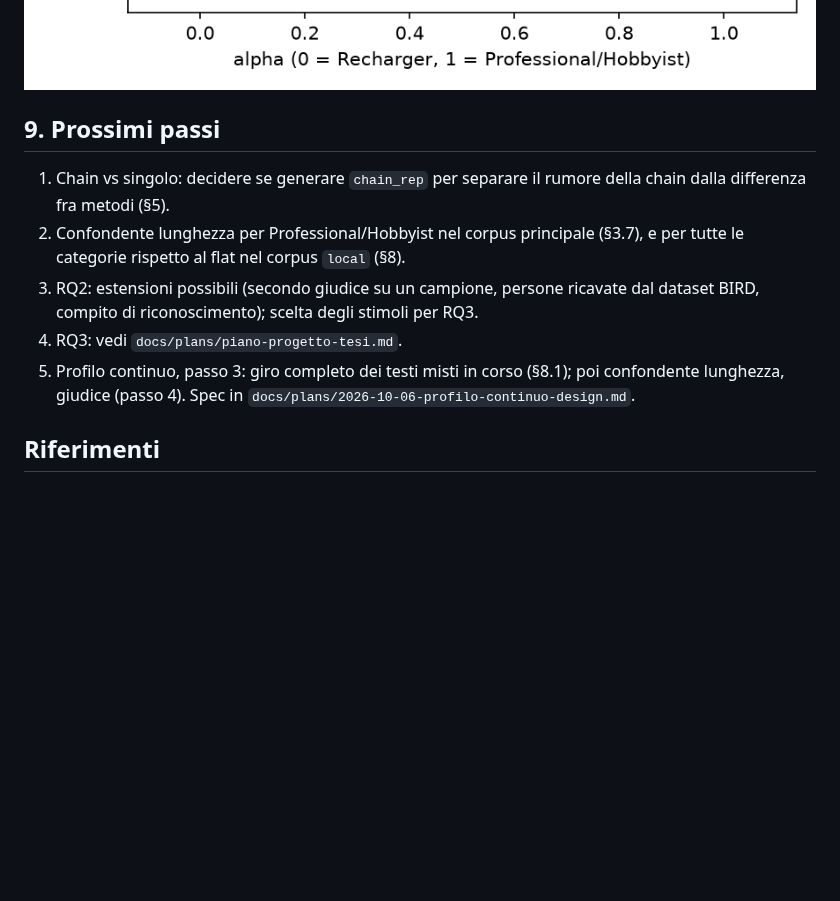
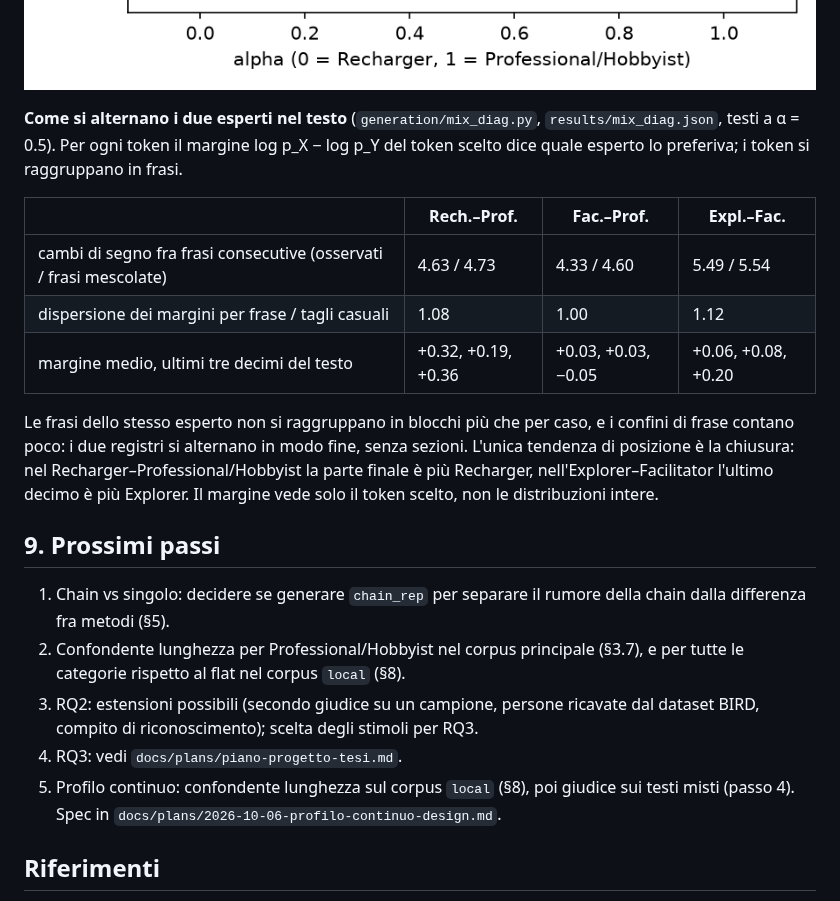
Before and after one commit to massidale/museumbot, a Markdown page: docs/report-stato-progetto.md, the part around one of its changes. Drawn GitHub-style; blank space fills up the shorter version.

```diff
--- a/docs/report-stato-progetto.md
+++ b/docs/report-stato-progetto.md
@@ -760,5 +756,21 @@ Explorer–Facilitator.
 
 ![Posizione dei testi misti per α, Recharger → Professional/Hobbyist](../figures/mixed_qwen_recharger+professional_hobbyist.png)
+
+**Come si alternano i due esperti nel testo** (`generation/mix_diag.py`,
+`results/mix_diag.json`, testi a α = 0.5). Per ogni token il margine log p_X − log p_Y del
+token scelto dice quale esperto lo preferiva; i token si raggruppano in frasi.
+
+| | Rech.–Prof. | Fac.–Prof. | Expl.–Fac. |
+|---|---|---|---|
+| cambi di segno fra frasi consecutive (osservati / frasi mescolate) | 4.63 / 4.73 | 4.33 / 4.60 | 5.49 / 5.54 |
+| dispersione dei margini per frase / tagli casuali | 1.08 | 1.00 | 1.12 |
+| margine medio, ultimi tre decimi del testo | +0.32, +0.19, +0.36 | +0.03, +0.03, −0.05 | +0.06, +0.08, +0.20 |
+
+Le frasi dello stesso esperto non si raggruppano in blocchi più che per caso, e i confini
+di frase contano poco: i due registri si alternano in modo fine, senza sezioni. L'unica
+tendenza di posizione è la chiusura: nel Recharger–Professional/Hobbyist la parte finale è
+più Recharger, nell'Explorer–Facilitator l'ultimo decimo è più Explorer. Il margine vede
+solo il token scelto, non le distribuzioni intere.
 
 ## 9. Prossimi passi
 
@@ -769,8 +781,8 @@ Explorer–Facilitator.
 3. RQ2: estensioni possibili (secondo giudice su un campione, persone ricavate dal
    dataset BIRD, compito di riconoscimento); scelta degli stimoli per RQ3.
 4. RQ3: vedi `docs/plans/piano-progetto-tesi.md`.
-5. Profilo continuo, passo 3: giro completo dei testi misti in corso (§8.1); poi confondente
-   lunghezza, giudice (passo 4). Spec in `docs/plans/2026-10-06-profilo-continuo-design.md`.
+5. Profilo continuo: confondente lunghezza sul corpus `local` (§8), poi giudice sui testi
+   misti (passo 4). Spec in `docs/plans/2026-10-06-profilo-continuo-design.md`.
 
 ## Riferimenti
 
```
Also changed, not shown: other parts of docs/report-stato-progetto.md (+28 -32 lines), docs/decisioni.md (+21 -0 lines), figures/mixed_bge-m3_explorer+facilitator.png (added), figures/mixed_bge-m3_facilitator+professional_hobbyist.png (added), figures/mixed_qwen_explorer+facilitator.png (added), figures/mixed_qwen_facilitator+professional_hobbyist.png (added), 11 other files.
